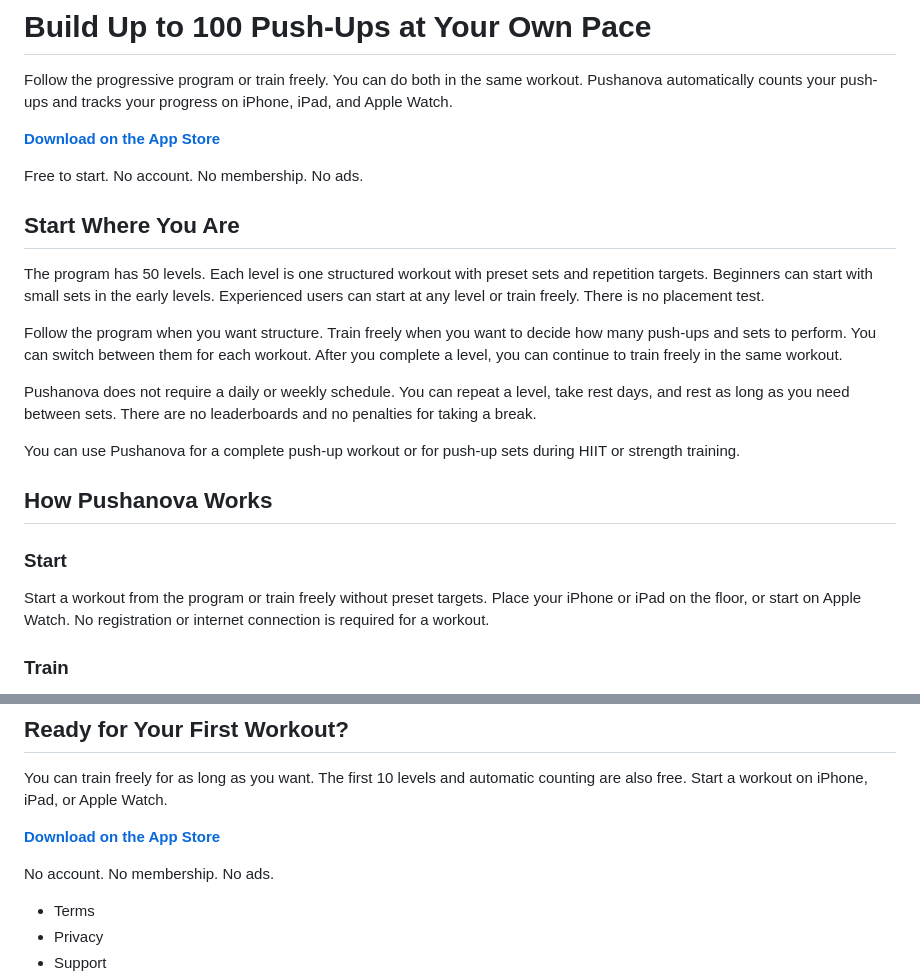
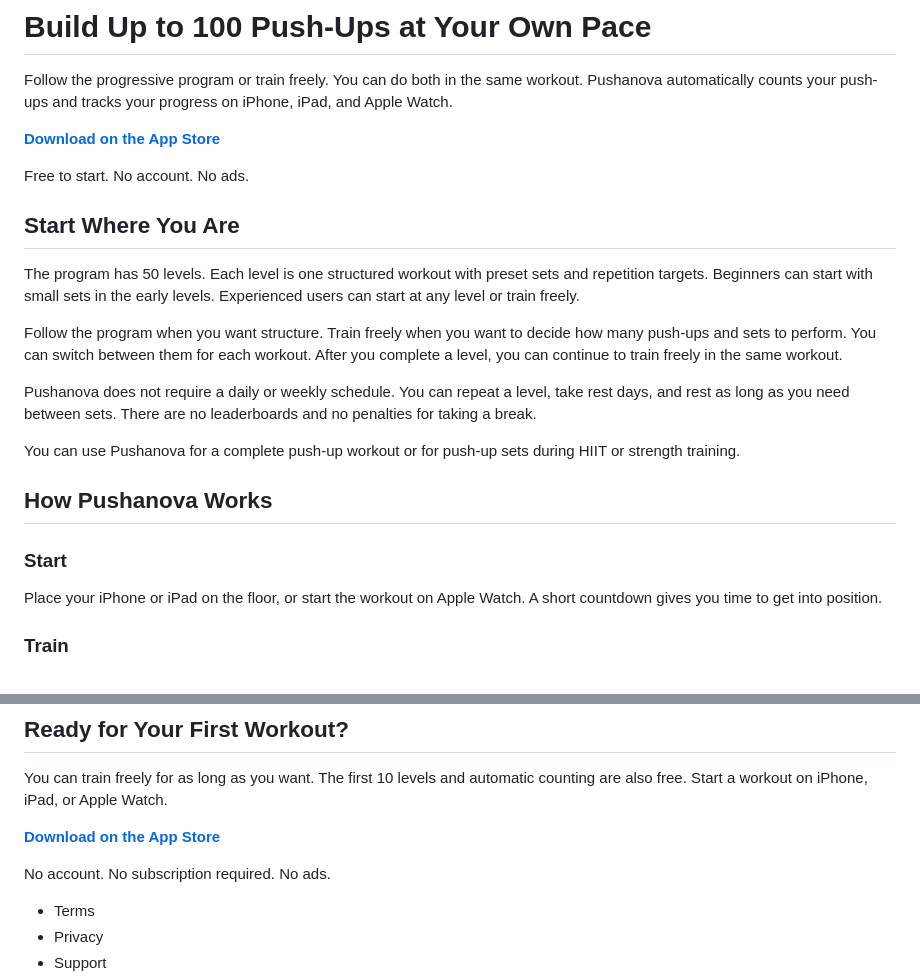
Before and after one commit to genebogdanovich/pushanova-website, a Markdown page: materials/copy/homepage.md, 2 parts joined by grey strips. GitHub-like rendering.

Commit message:
Tweak home.

```diff
--- a/materials/copy/homepage.md
+++ b/materials/copy/homepage.md
@@ -10,11 +10,11 @@ Follow the progressive program or train freely. You can do both in the same work
 
 [**Download on the App Store**](https://apps.apple.com/app/push-up-counter-pushanova/id6451240468)
 
-Free to start. No account. No membership. No ads.
+Free to start. No account. No ads.
 
 ## Start Where You Are
 
-The program has 50 levels. Each level is one structured workout with preset sets and repetition targets. Beginners can start with small sets in the early levels. Experienced users can start at any level or train freely. There is no placement test.
+The program has 50 levels. Each level is one structured workout with preset sets and repetition targets. Beginners can start with small sets in the early levels. Experienced users can start at any level or train freely.
 
 Follow the program when you want structure. Train freely when you want to decide how many push-ups and sets to perform. You can switch between them for each workout. After you complete a level, you can continue to train freely in the same workout.
 
@@ -26,7 +26,7 @@ You can use Pushanova for a complete push-up workout or for push-up sets during
 
 ### Start
 
-Start a workout from the program or train freely without preset targets. Place your iPhone or iPad on the floor, or start on Apple Watch. No registration or internet connection is required for a workout.
+Place your iPhone or iPad on the floor, or start the workout on Apple Watch. A short countdown gives you time to get into position.
 
 ### Train
 
@@ -186,7 +186,7 @@ You can train freely for as long as you want. The first 10 levels and automatic
 
 [**Download on the App Store**](https://apps.apple.com/app/push-up-counter-pushanova/id6451240468)
 
-No account. No membership. No ads.
+No account. No subscription required. No ads.
 
 - Terms
 - Privacy
```
